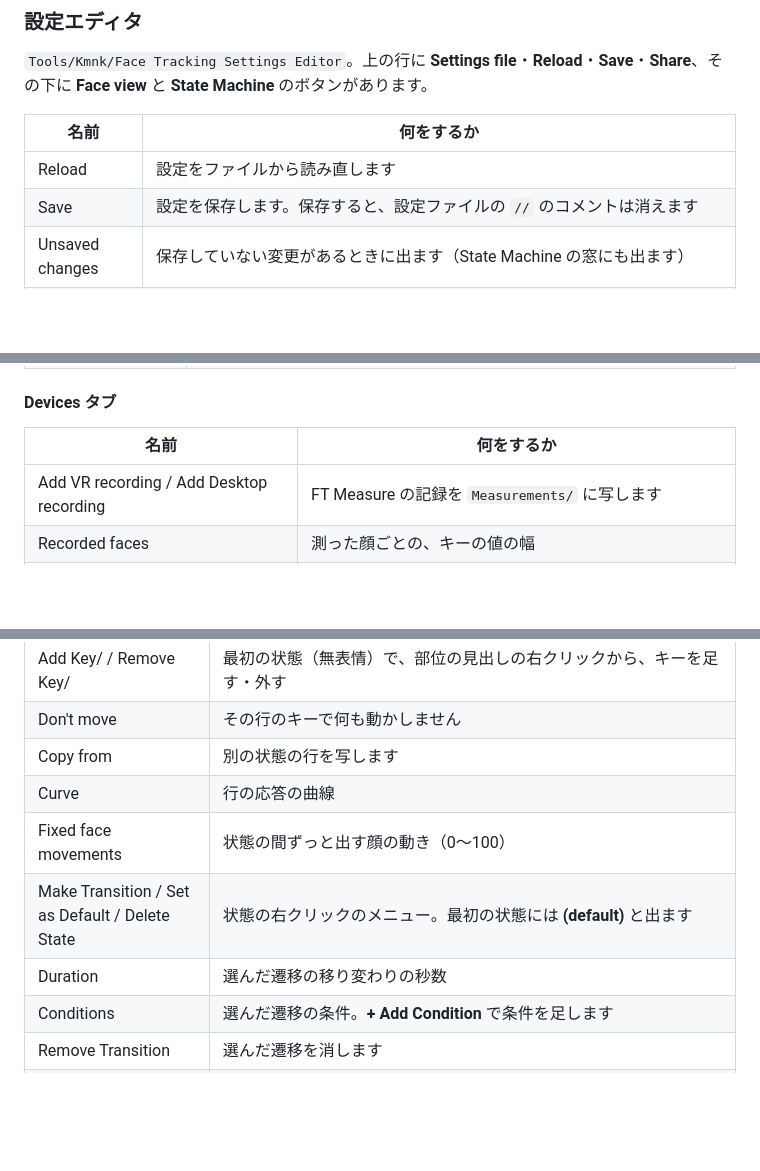
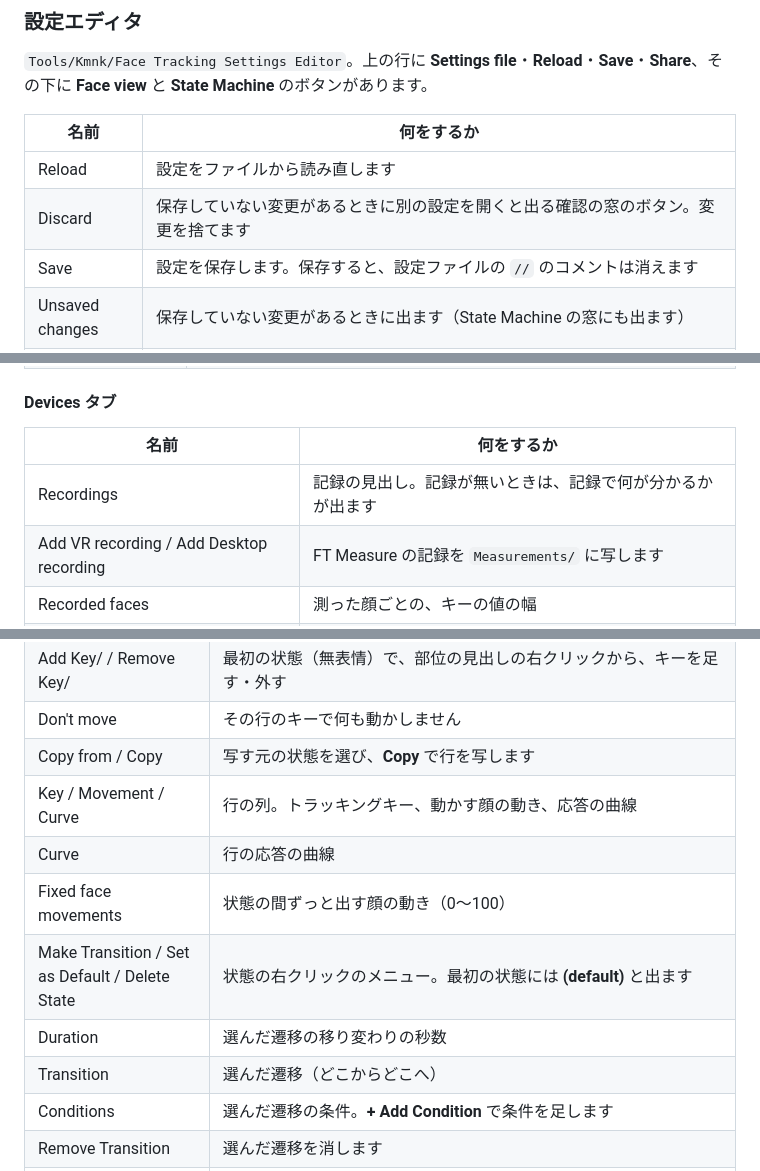
Before and after one commit to kmnk/VRChat_FaceTrackingGenerator, a Markdown page: docs/manual-ja/README.md, 3 parts joined by grey strips. Rendered like a GitHub page; blank space fills up the shorter version.

```diff
--- a/docs/manual-ja/README.md
+++ b/docs/manual-ja/README.md
@@ -292,6 +292,7 @@ FT Measure は、自分の顔で表情ごとに FT の値を測り、記録の
 | 名前 | 何をするか |
 | --- | --- |
 | Reload | 設定をファイルから読み直します |
+| Discard | 保存していない変更があるときに別の設定を開くと出る確認の窓のボタン。変更を捨てます |
 | Save | 設定を保存します。保存すると、設定ファイルの `//` のコメントは消えます |
 | Unsaved changes | 保存していない変更があるときに出ます（State Machine の窓にも出ます） |
 | Share | **Export expression…** で表情の設定をフォルダに書き出し、**Import expression…** でフォルダから読み込みます。アバターの設定は書き出しも上書きもしません |
@@ -336,6 +339,7 @@ FT Measure は、自分の顔で表情ごとに FT の値を測り、記録の
 
 | 名前 | 何をするか |
 | --- | --- |
+| Recordings | 記録の見出し。記録が無いときは、記録で何が分かるかが出ます |
 | Add VR recording / Add Desktop recording | FT Measure の記録を `Measurements/` に写します |
 | Recorded faces | 測った顔ごとの、キーの値の幅 |
 | Face | 見る顔 |
@@ -359,11 +364,13 @@ FT Measure は、自分の顔で表情ごとに FT の値を測り、記録の
 | + Add Row | 上書きする部位に行を足します。足せるキーが無いときは **(every key is written)** と出ます |
 | Add Key/ / Remove Key/ | 最初の状態（無表情）で、部位の見出しの右クリックから、キーを足す・外す |
 | Don't move | その行のキーで何も動かしません |
-| Copy from | 別の状態の行を写します |
+| Copy from / Copy | 写す元の状態を選び、**Copy** で行を写します |
+| Key / Movement / Curve | 行の列。トラッキングキー、動かす顔の動き、応答の曲線 |
 | Curve | 行の応答の曲線 |
 | Fixed face movements | 状態の間ずっと出す顔の動き（0〜100） |
 | Make Transition / Set as Default / Delete State | 状態の右クリックのメニュー。最初の状態には **(default)** と出ます |
 | Duration | 選んだ遷移の移り変わりの秒数 |
+| Transition | 選んだ遷移（どこからどこへ） |
 | Conditions | 選んだ遷移の条件。**+ Add Condition** で条件を足します |
 | Remove Transition | 選んだ遷移を消します |
 | Face tracking cost | 設定が作るものの数と、パフォーマンスランク。**Parameter Behaviors**（VRChat の上限 128）、**Expression instructions**（上限 2048）、**Face Tracking Operations**（2000 を超えると Excellent でなくなる） |
```
Also changed, not shown: other parts of docs/manual-ja/README.md (+7 -4 lines), docs/manual-ja/CAPTURES.md (+1 -1 lines), docs/manual-ja/images/preview-tab.png, 2 other files.
